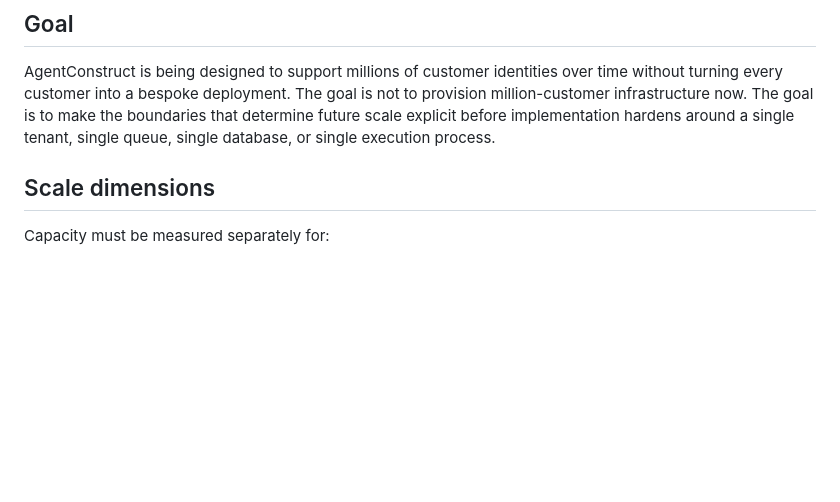
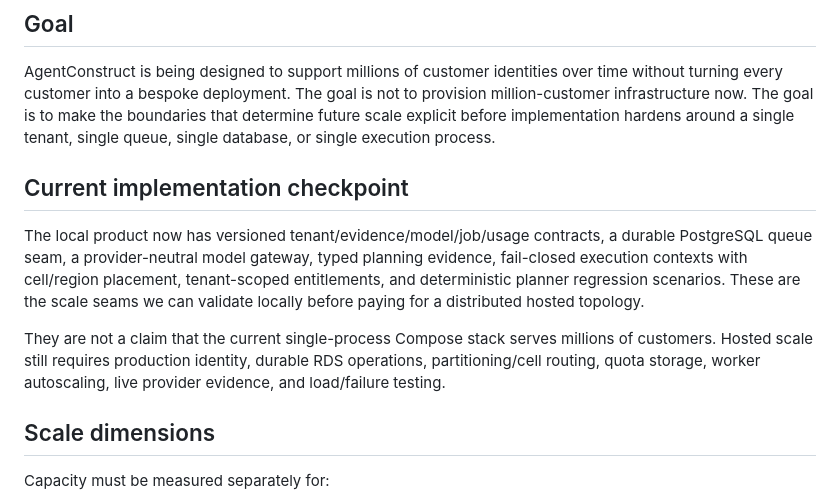
Before and after one commit to Bepoadewale/AgentConstruct, a Markdown page: docs/strategy/10-scale-and-multi-tenancy.md, the part around the change. Rendered like a GitHub page; blank space fills up the shorter version.

Commit message:
docs: record scale implementation checkpoint (#57)

```diff
--- a/docs/strategy/10-scale-and-multi-tenancy.md
+++ b/docs/strategy/10-scale-and-multi-tenancy.md
@@ -3,6 +3,18 @@
 ## Goal
 
 AgentConstruct is being designed to support millions of customer identities over time without turning every customer into a bespoke deployment. The goal is not to provision million-customer infrastructure now. The goal is to make the boundaries that determine future scale explicit before implementation hardens around a single tenant, single queue, single database, or single execution process.
+
+## Current implementation checkpoint
+
+The local product now has versioned tenant/evidence/model/job/usage contracts, a durable
+PostgreSQL queue seam, a provider-neutral model gateway, typed planning evidence, fail-closed
+execution contexts with cell/region placement, tenant-scoped entitlements, and deterministic
+planner regression scenarios. These are the scale seams we can validate locally before paying
+for a distributed hosted topology.
+
+They are not a claim that the current single-process Compose stack serves millions of customers.
+Hosted scale still requires production identity, durable RDS operations, partitioning/cell
+routing, quota storage, worker autoscaling, live provider evidence, and load/failure testing.
 
 ## Scale dimensions
 
```
Also changed, not shown: docs/IMPLEMENTATION_STATUS.md (+2 -0 lines), docs/tickets/ticket57.md (added, +62 -0 lines).
